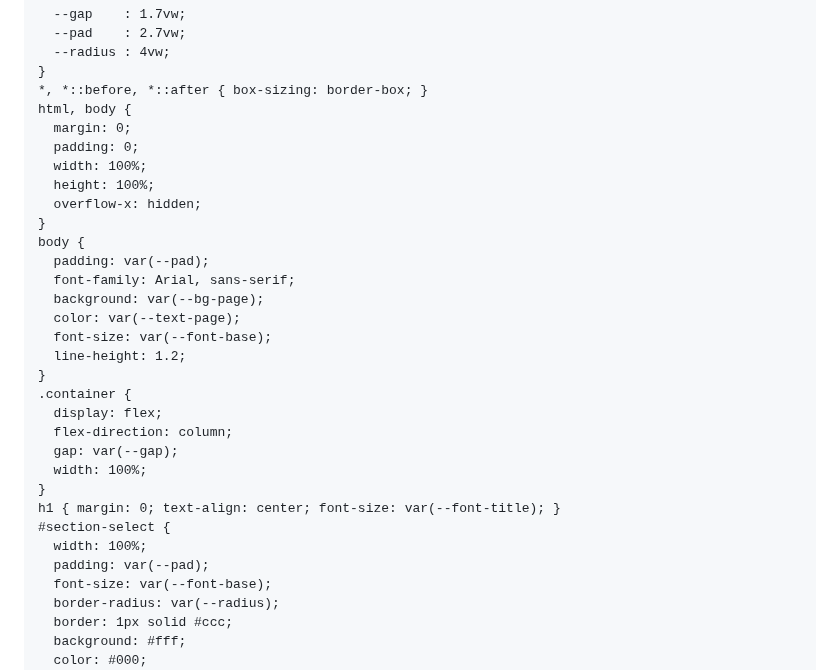
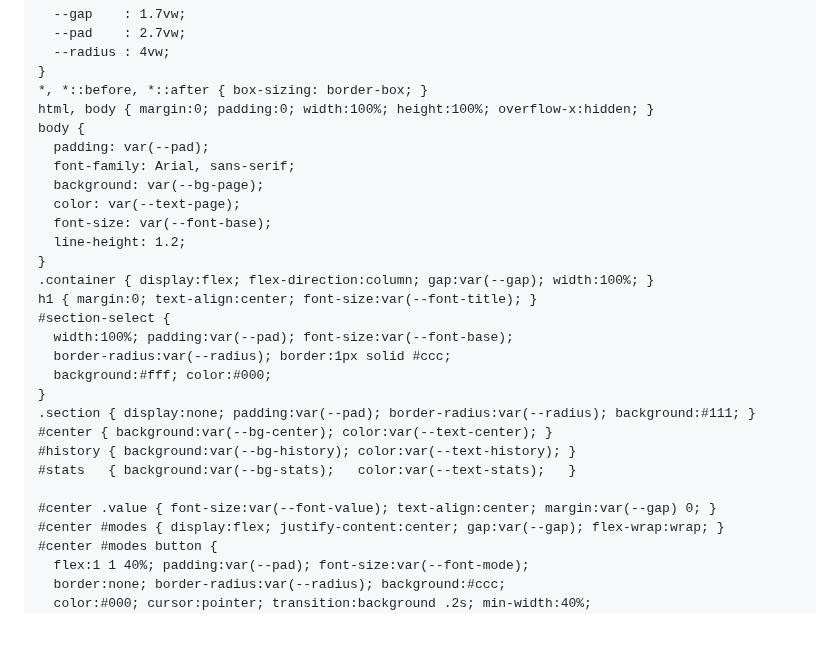
Before and after one commit to antoto2021/Compte-tour-twingo, a Markdown page: README.md, the part around one of its changes. Drawn GitHub-style; blank space fills up the shorter version.

```diff
--- a/README.md
+++ b/README.md
@@ -51,13 +51,7 @@
       --radius : 4vw;
     }
     *, *::before, *::after { box-sizing: border-box; }
-    html, body {
-      margin: 0;
-      padding: 0;
-      width: 100%;
-      height: 100%;
-      overflow-x: hidden;
-    }
+    html, body { margin:0; padding:0; width:100%; height:100%; overflow-x:hidden; }
     body {
       padding: var(--pad);
       font-family: Arial, sans-serif;
@@ -66,19 +60,22 @@
       font-size: var(--font-base);
       line-height: 1.2;
     }
-    .container {
-      display: flex;
-      flex-direction: column;
-      gap: var(--gap);
-      width: 100%;
+    .container { display:flex; flex-direction:column; gap:var(--gap); width:100%; }
+    h1 { margin:0; text-align:center; font-size:var(--font-title); }
+    #section-select {
+      width:100%; padding:var(--pad); font-size:var(--font-base);
+      border-radius:var(--radius); border:1px solid #ccc;
+      background:#fff; color:#000;
     }
-    h1 { margin: 0; text-align: center; font-size: var(--font-title); }
-    #section-select {
-      width: 100%;
-      padding: var(--pad);
-      font-size: var(--font-base);
-      border-radius: var(--radius);
-      border: 1px solid #ccc;
-      background: #fff;
-      color: #000;
+    .section { display:none; padding:var(--pad); border-radius:var(--radius); background:#111; }
+    #center { background:var(--bg-center); color:var(--text-center); }
+    #history { background:var(--bg-history); color:var(--text-history); }
+    #stats   { background:var(--bg-stats);   color:var(--text-stats);   }
+
+    #center .value { font-size:var(--font-value); text-align:center; margin:var(--gap) 0; }
+    #center #modes { display:flex; justify-content:center; gap:var(--gap); flex-wrap:wrap; }
+    #center #modes button {
+      flex:1 1 40%; padding:var(--pad); font-size:var(--font-mode);
+      border:none; border-radius:var(--radius); background:#ccc;
+      color:#000; cursor:pointer; transition:background .2s; min-width:40%;
     }
```
Also changed, not shown: other parts of README.md (+87 -109 lines).
